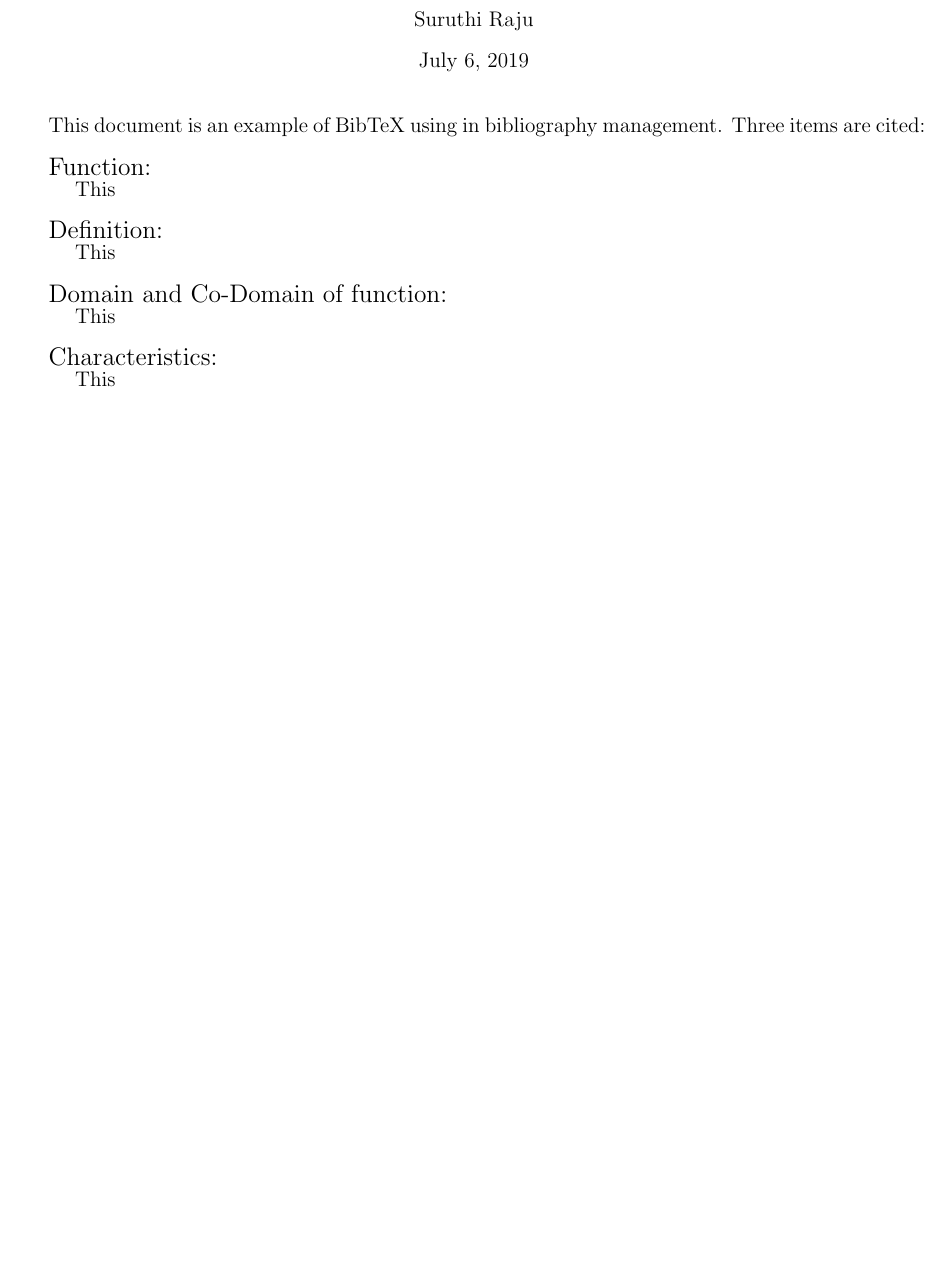
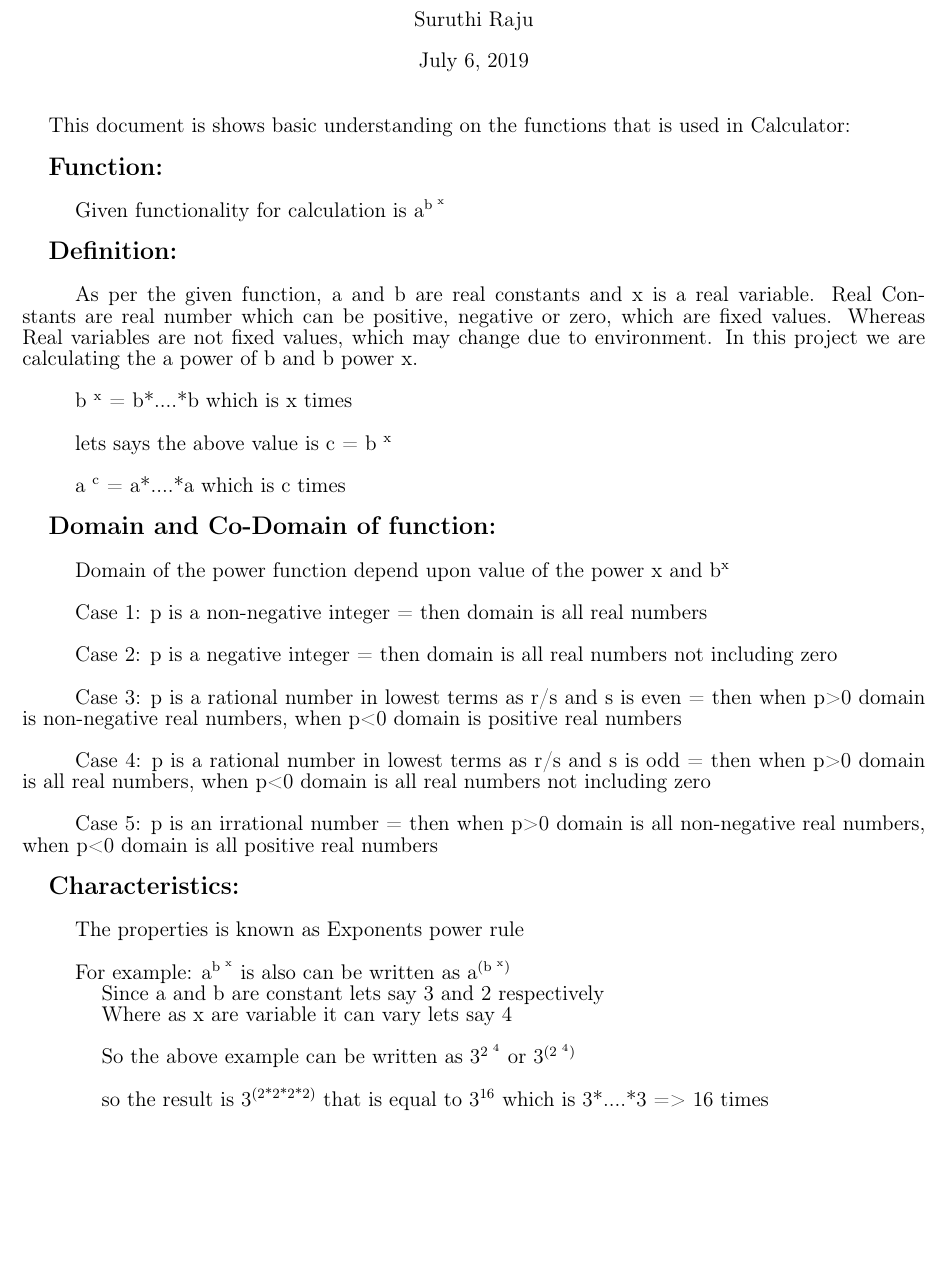
Before and after one commit to suruthiraju/SOEN6011---Individual-project---40084709, a LaTeX document (Problem1.tex): part of the page, cut so that both start at the same text, the shorter picture padded with empty space. Compiled offline with pdfLaTeX.

Commit message:
Function 7 - Problem1

```diff
--- a/Problem1.tex
+++ b/Problem1.tex
@@ -1,6 +1,7 @@
 \documentclass[a4paper,10pt]{article}
 \usepackage[utf8]{inputenc}
 \usepackage{geometry}
+\usepackage[T1]{fontenc}
  \geometry{
  a4paper,
  total={170mm,257mm},
@@ -17,29 +18,67 @@
 
 \maketitle
 
-{\fontsize{12}{16}\selectfont This document is an example of BibTeX using in bibliography management. Three items are cited: \\}
+{\fontsize{12}{16}\selectfont This document is shows basic understanding on the functions that is used in Calculator: \\}
 
-{\Large Function:}
+{\Large\textbf{Function:}\\}
 \newline
 \indent\indent
-{\fontsize{12}{16}\selectfont This \\}
+{\fontsize{12}{16}\selectfont Given functionality for calculation is  a\textsuperscript{b \textsuperscript{x}}\\}
 
-{\Large Definition:}
+{\Large\textbf{Definition:}\\}
 \newline
 \indent\indent
-{\fontsize{12}{16}\selectfont This \\}
-
-{\Large Domain and Co-Domain of function:}
+{\fontsize{12}{16}\selectfont As per the given function, a and b are real constants and x is a real variable. Real Constants are real number which can be positive, negative or zero, which are fixed values. Whereas Real variables are not fixed values, which may change due to environment. In this project we are calculating the a power of b and b power x. \\}
 \newline
 \indent\indent
-{\fontsize{12}{16}\selectfont This \\}
-
-{\Large Characteristics:}
+{\fontsize{12}{16}\selectfont b \textsuperscript{x} = b*....*b which is x times \\}
 \newline
 \indent\indent
-{\fontsize{12}{16}\selectfont This \\}
+{\fontsize{12}{16}\selectfont lets says the above value is c = b \textsuperscript{x} \\}
+\newline
+\indent\indent
+{\fontsize{12}{16}\selectfont a \textsuperscript{c} = a*....*a which is c times \\}
+
+{\Large\textbf{Domain and Co-Domain of function:} \\}
+\newline
+\indent\indent
+{\fontsize{12}{16}\selectfont Domain of the power function depend upon value of the power x and b\textsuperscript{x} \\}
+\newline
+\indent\indent
+{\fontsize{12}{16}\selectfont Case 1: p is a non-negative integer = then domain is all real numbers  \\ }
+\newline
+\indent\indent
+{\fontsize{12}{16}\selectfont Case 2: p is a negative integer = then  domain is all real numbers not including zero  \\}
 
 
+\indent\indent
+{\fontsize{12}{16}\selectfont Case 3: p is a rational number in lowest terms as r/s and s is even = then when p>0 domain is non-negative real numbers, when p<0 domain is positive real numbers  \\}
 
 
+\indent\indent
+{\fontsize{12}{16}\selectfont Case 4: p is a rational number in lowest terms as r/s and s is odd = then when p>0 domain is all real numbers, when p<0 domain is all real numbers not including zero  \\}
+
+
+\indent\indent
+{\fontsize{12}{16}\selectfont Case 5: p is an  irrational number = then when p>0 domain is all non-negative real numbers, when p<0 domain is all positive real numbers  \\}
+
+{\Large\textbf{Characteristics:}\\}
+\newline
+\indent\indent
+{\fontsize{12}{16}\selectfont The properties is known as Exponents power rule \\}
+\newline
+\indent\indent
+{\fontsize{12}{16}\selectfont For example: a\textsuperscript{b \textsuperscript{x}} is also can be written as a\textsuperscript{(b \textsuperscript{x})}}
+
+\indent\indent\indent
+{\fontsize{12}{16}\selectfont Since a and b are constant lets say 3 and 2 respectively \\}
+\indent\indent\indent
+{\fontsize{12}{16}\selectfont Where as x are variable it can vary lets say 4  \\}
+\newline
+\indent\indent\indent
+{\fontsize{12}{16}\selectfont So the above example can be written as 3\textsuperscript{2 \textsuperscript{4}} or 3\textsuperscript{(2 \textsuperscript{4})} \\ }
+
+\indent\indent\indent
+{\fontsize{12}{16}\selectfont so the result is 3\textsuperscript{(2*2*2*2)} that is equal to 3\textsuperscript{16} which is 3*....*3 => 16 times }
+
 \end{document}
```
Also changed, not shown: Problem1.pdf, README.txt.
